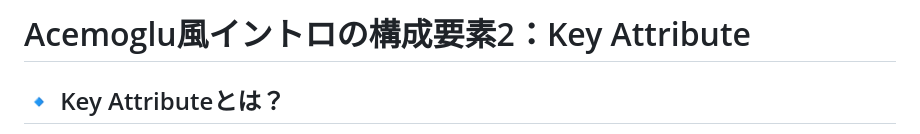
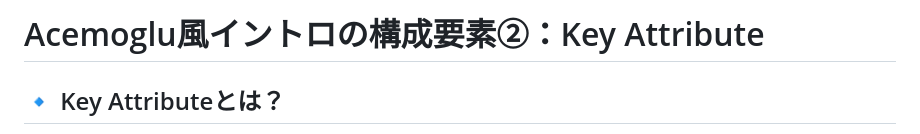
Before and after one commit to FukuiHirotaka/fukuihirotaka.github.io, a Markdown page: acemoglu/ac3.md, the part around the change. Drawn GitHub-style.

```diff
--- a/acemoglu/ac3.md
+++ b/acemoglu/ac3.md
@@ -1,4 +1,4 @@
-# Acemoglu風イントロの構成要素2：Key Attribute
+# Acemoglu風イントロの構成要素②：Key Attribute
 
 ## 🔹 Key Attributeとは？
 読者に「なぜこの問いが重要か？」を納得させるための核心的特徴や観察事実（stylized facts, empirical puzzles, structural tensions）を提示するパート。Big Pictureが外観なら、Key Attributeは焦点である。
```
